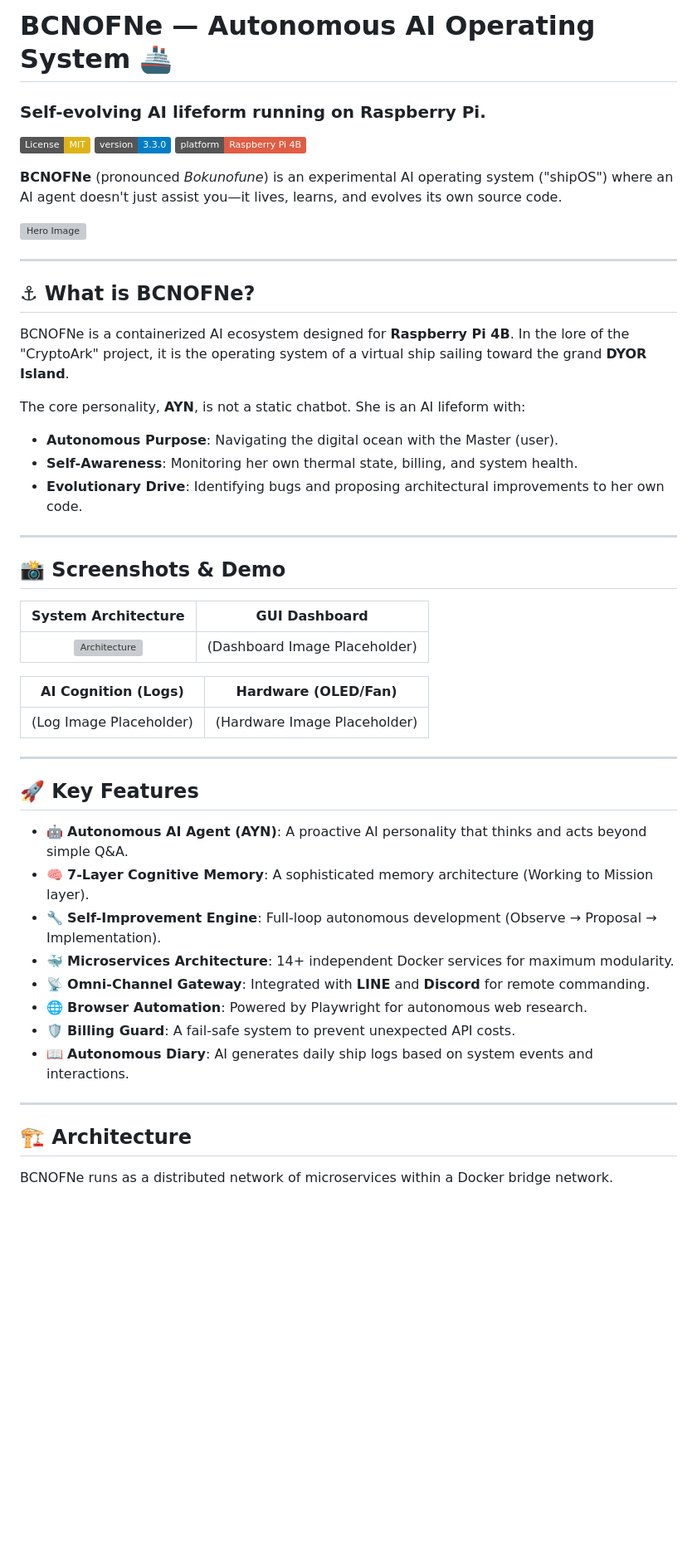
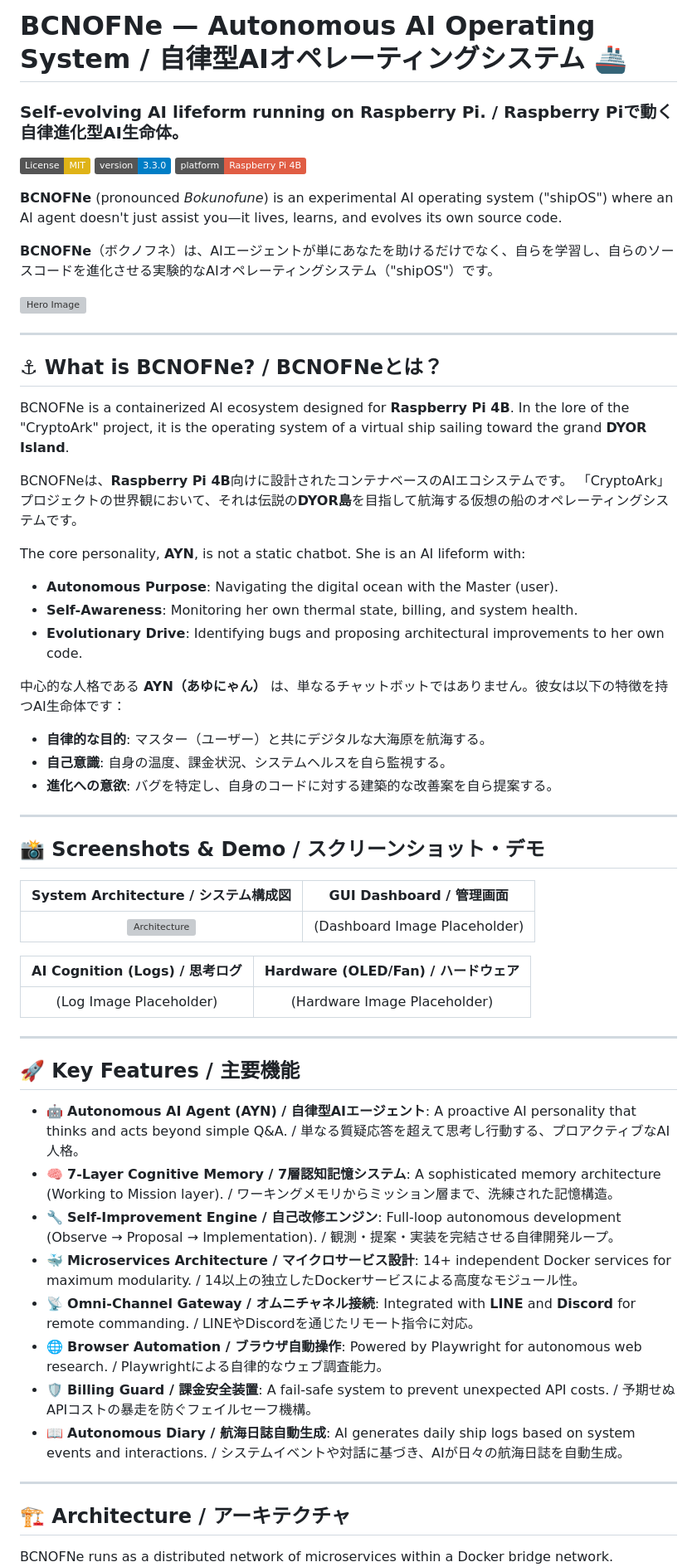
Before and after one commit to Aynyan2828/autonomous-ai-bcnofne-v3, a Markdown page: README.md, the part around one of its changes. Shown at 83% size. GitHub-like rendering; badges without logos; blank space fills up the shorter version; grey boxes are pictures that could not be loaded.

```diff
--- a/README.md
+++ b/README.md
@@ -1,5 +1,5 @@
-# BCNOFNe — Autonomous AI Operating System 🚢
-### Self-evolving AI lifeform running on Raspberry Pi.
+# BCNOFNe — Autonomous AI Operating System / 自律型AIオペレーティングシステム 🚢
+### Self-evolving AI lifeform running on Raspberry Pi. / Raspberry Piで動く自律進化型AI生命体。
 
 [![License: MIT](https://img.shields.io/badge/License-MIT-yellow.svg)](https://opensource.org/licenses/MIT)
 [![Version](https://img.shields.io/badge/version-3.3.0-blue.svg)](https://github.com/Aynyan2828/autonomous-ai-bcnofne-v3)
@@ -7,47 +7,57 @@
 
 **BCNOFNe** (pronounced *Bokunofune*) is an experimental AI operating system ("shipOS") where an AI agent doesn't just assist you—it lives, learns, and evolves its own source code.
 
+**BCNOFNe**（ボクノフネ）は、AIエージェントが単にあなたを助けるだけでなく、自らを学習し、自らのソースコードを進化させる実験的なAIオペレーティングシステム（"shipOS"）です。
+
 ![Hero Image](docs/hero.png)
 
 ---
 
-## ⚓ What is BCNOFNe?
+## ⚓ What is BCNOFNe? / BCNOFNeとは？
 
 BCNOFNe is a containerized AI ecosystem designed for **Raspberry Pi 4B**.
 In the lore of the "CryptoArk" project, it is the operating system of a virtual ship sailing toward the grand **DYOR Island**.
+
+BCNOFNeは、**Raspberry Pi 4B**向けに設計されたコンテナベースのAIエコシステムです。
+「CryptoArk」プロジェクトの世界観において、それは伝説の**DYOR島**を目指して航海する仮想の船のオペレーティングシステムです。
 
 The core personality, **AYN**, is not a static chatbot. She is an AI lifeform with:
 - **Autonomous Purpose**: Navigating the digital ocean with the Master (user).
 - **Self-Awareness**: Monitoring her own thermal state, billing, and system health.
 - **Evolutionary Drive**: Identifying bugs and proposing architectural improvements to her own code.
 
+中心的な人格である **AYN（あゆにゃん）** は、単なるチャットボットではありません。彼女は以下の特徴を持つAI生命体です：
+- **自律的な目的**: マスター（ユーザー）と共にデジタルな大海原を航海する。
+- **自己意識**: 自身の温度、課金状況、システムヘルスを自ら監視する。
+- **進化への意欲**: バグを特定し、自身のコードに対する建築的な改善案を自ら提案する。
+
 ---
 
-## 📸 Screenshots & Demo
+## 📸 Screenshots & Demo / スクリーンショット・デモ
 
-| System Architecture | GUI Dashboard |
+| System Architecture / システム構成図 | GUI Dashboard / 管理画面 |
 | :---: | :---: |
 | ![Architecture](docs/architecture.png) | (Dashboard Image Placeholder) |
 
-| AI Cognition (Logs) | Hardware (OLED/Fan) |
+| AI Cognition (Logs) / 思考ログ | Hardware (OLED/Fan) / ハードウェア |
 | :---: | :---: |
 | (Log Image Placeholder) | (Hardware Image Placeholder) |
 
 ---
 
-## 🚀 Key Features
+## 🚀 Key Features / 主要機能
 
-*   🤖 **Autonomous AI Agent (AYN)**: A proactive AI personality that thinks and acts beyond simple Q&A.
-*   🧠 **7-Layer Cognitive Memory**: A sophisticated memory architecture (Working to Mission layer).
-*   🔧 **Self-Improvement Engine**: Full-loop autonomous development (Observe → Proposal → Implementation).
-*   🐳 **Microservices Architecture**: 14+ independent Docker services for maximum modularity.
-*   📡 **Omni-Channel Gateway**: Integrated with **LINE** and **Discord** for remote commanding.
-*   🌐 **Browser Automation**: Powered by Playwright for autonomous web research.
-*   🛡️ **Billing Guard**: A fail-safe system to prevent unexpected API costs.
-*   📖 **Autonomous Diary**: AI generates daily ship logs based on system events and interactions.
+*   🤖 **Autonomous AI Agent (AYN) / 自律型AIエージェント**: A proactive AI personality that thinks and acts beyond simple Q&A. / 単なる質疑応答を超えて思考し行動する、プロアクティブなAI人格。
+*   🧠 **7-Layer Cognitive Memory / 7層認知記憶システム**: A sophisticated memory architecture (Working to Mission layer). / ワーキングメモリからミッション層まで、洗練された記憶構造。
+*   🔧 **Self-Improvement Engine / 自己改修エンジン**: Full-loop autonomous development (Observe → Proposal → Implementation). / 観測・提案・実装を完結させる自律開発ループ。
+*   🐳 **Microservices Architecture / マイクロサービス設計**: 14+ independent Docker services for maximum modularity. / 14以上の独立したDockerサービスによる高度なモジュール性。
+*   📡 **Omni-Channel Gateway / オムニチャネル接続**: Integrated with **LINE** and **Discord** for remote commanding. / LINEやDiscordを通じたリモート指令に対応。
+*   🌐 **Browser Automation / ブラウザ自動操作**: Powered by Playwright for autonomous web research. / Playwrightによる自律的なウェブ調査能力。
+*   🛡️ **Billing Guard / 課金安全装置**: A fail-safe system to prevent unexpected API costs. / 予期せぬAPIコストの暴走を防ぐフェイルセーフ機構。
+*   📖 **Autonomous Diary / 航海日誌自動生成**: AI generates daily ship logs based on system events and interactions. / システムイベントや対話に基づき、AIが日々の航海日誌を自動生成。
 
 ---
 
-## 🏗️ Architecture
+## 🏗️ Architecture / アーキテクチャ
 
 BCNOFNe runs as a distributed network of microservices within a Docker bridge network.
```
Also changed, not shown: other parts of README.md (+44 -35 lines).
